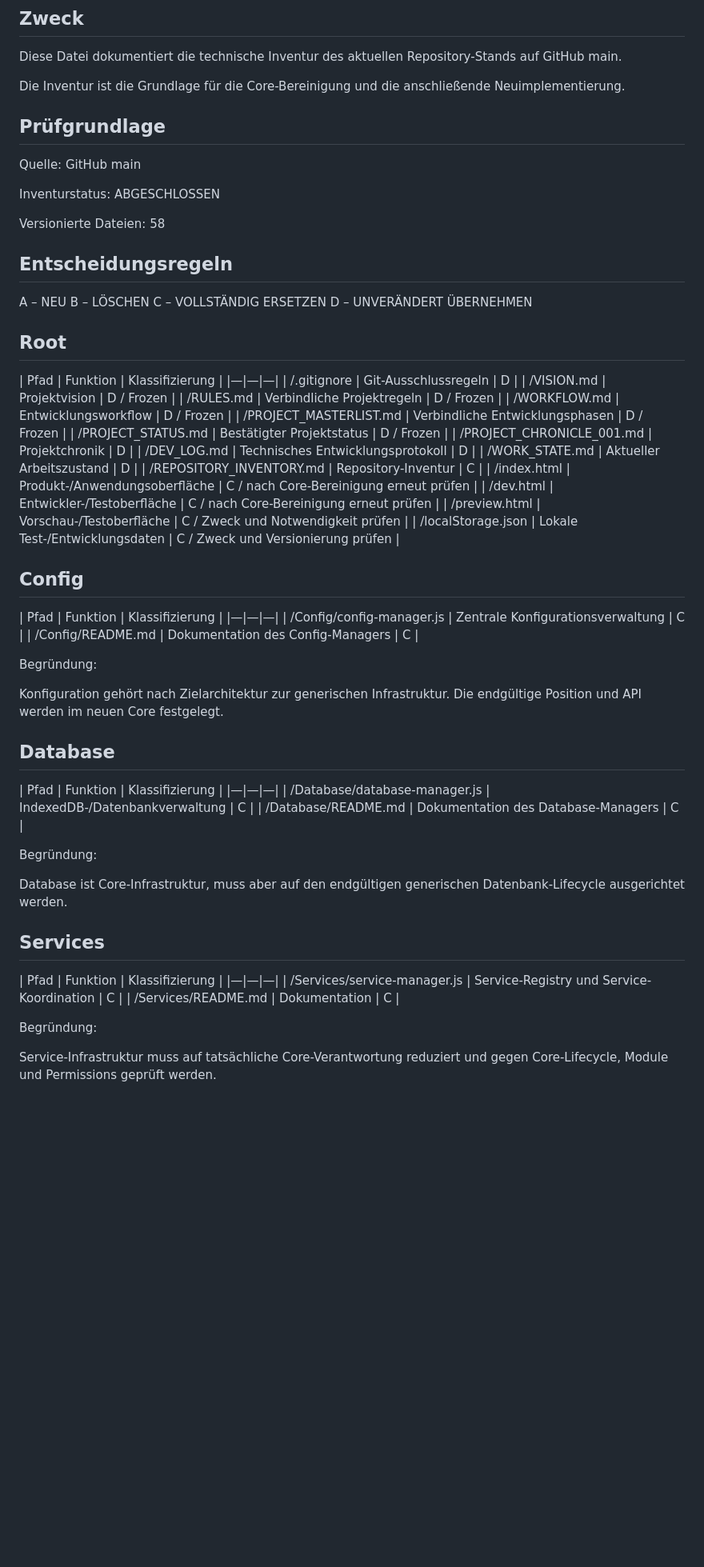
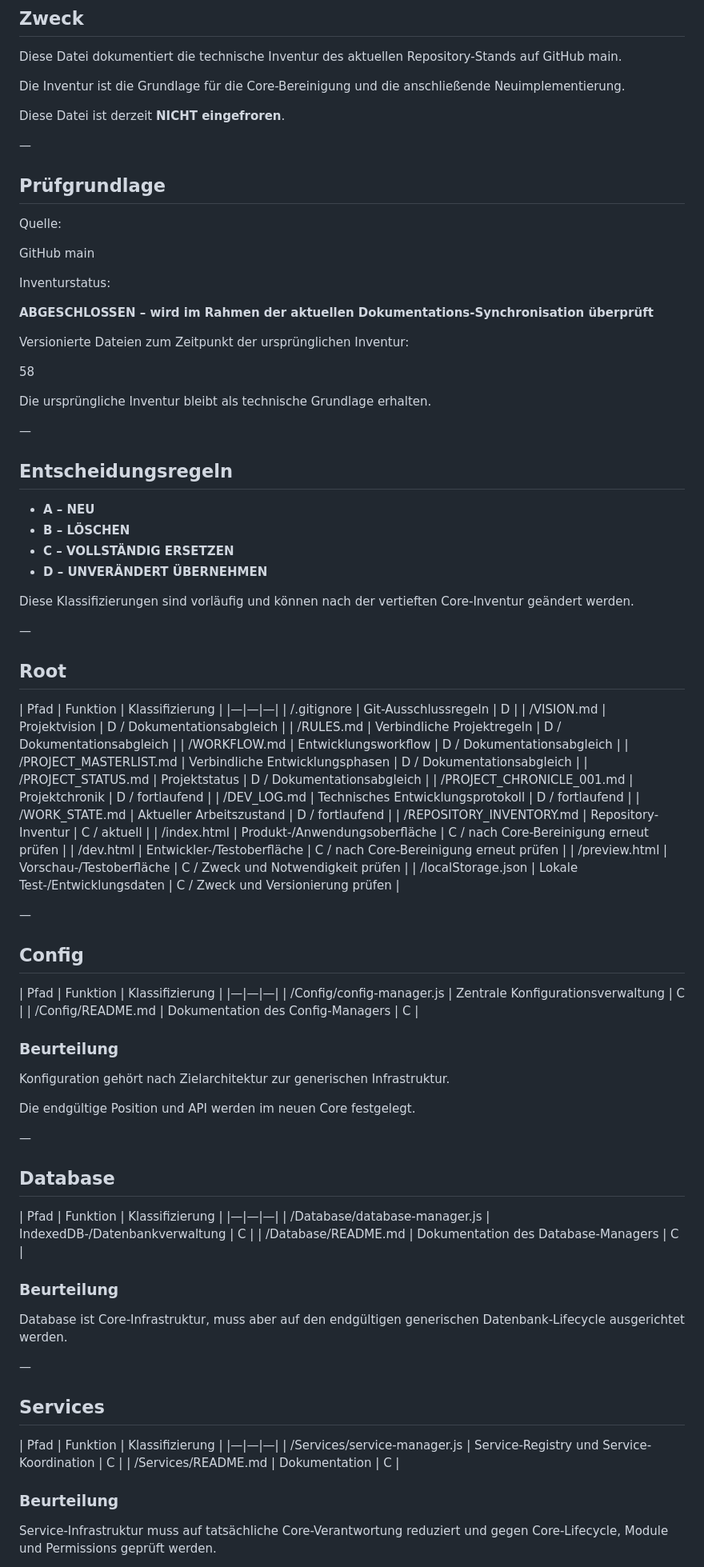
Before and after one commit to El-Ninjo1965/CatchTrack-V.1.0, a Markdown page: REPOSITORY_INVENTORY.md, the part around one of its changes. Shown at 80% size. GitHub-like rendering; blank space fills up the shorter version.

```diff
--- a/REPOSITORY_INVENTORY.md
+++ b/REPOSITORY_INVENTORY.md
@@ -6,42 +6,59 @@ Diese Datei dokumentiert die technische Inventur des aktuellen Repository-Stands
 
 Die Inventur ist die Grundlage für die Core-Bereinigung und die anschließende Neuimplementierung.
 
+Diese Datei ist derzeit **NICHT eingefroren**.
+
+—
+
 ## Prüfgrundlage
 
 Quelle:
+
 GitHub main
 
 Inventurstatus:
-ABGESCHLOSSEN
 
-Versionierte Dateien:
+**ABGESCHLOSSEN – wird im Rahmen der aktuellen Dokumentations-Synchronisation überprüft**
+
+Versionierte Dateien zum Zeitpunkt der ursprünglichen Inventur:
+
 58
+
+Die ursprüngliche Inventur bleibt als technische Grundlage erhalten.
+
+—
 
 ## Entscheidungsregeln
 
-A – NEU
-B – LÖSCHEN
-C – VOLLSTÄNDIG ERSETZEN
-D – UNVERÄNDERT ÜBERNEHMEN
+- **A – NEU**
+- **B – LÖSCHEN**
+- **C – VOLLSTÄNDIG ERSETZEN**
+- **D – UNVERÄNDERT ÜBERNEHMEN**
+
+Diese Klassifizierungen sind vorläufig und können nach der vertieften Core-Inventur geändert werden.
+
+—
 
 ## Root
 
 | Pfad | Funktion | Klassifizierung |
 |—|—|—|
 | /.gitignore | Git-Ausschlussregeln | D |
-| /VISION.md | Projektvision | D / Frozen |
-| /RULES.md | Verbindliche Projektregeln | D / Frozen |
-| /WORKFLOW.md | Entwicklungsworkflow | D / Frozen |
-| /PROJECT_MASTERLIST.md | Verbindliche Entwicklungsphasen | D / Frozen |
-| /PROJECT_STATUS.md | Bestätigter Projektstatus | D / Frozen |
-| /PROJECT_CHRONICLE_001.md | Projektchronik | D |
-| /DEV_LOG.md | Technisches Entwicklungsprotokoll | D |
-| /WORK_STATE.md | Aktueller Arbeitszustand | D |
-| /REPOSITORY_INVENTORY.md | Repository-Inventur | C |
+| /VISION.md | Projektvision | D / Dokumentationsabgleich |
+| /RULES.md | Verbindliche Projektregeln | D / Dokumentationsabgleich |
+| /WORKFLOW.md | Entwicklungsworkflow | D / Dokumentationsabgleich |
+| /PROJECT_MASTERLIST.md | Verbindliche Entwicklungsphasen | D / Dokumentationsabgleich |
+| /PROJECT_STATUS.md | Projektstatus | D / Dokumentationsabgleich |
+| /PROJECT_CHRONICLE_001.md | Projektchronik | D / fortlaufend |
+| /DEV_LOG.md | Technisches Entwicklungsprotokoll | D / fortlaufend |
+| /WORK_STATE.md | Aktueller Arbeitszustand | D / fortlaufend |
+| /REPOSITORY_INVENTORY.md | Repository-Inventur | C / aktuell |
 | /index.html | Produkt-/Anwendungsoberfläche | C / nach Core-Bereinigung erneut prüfen |
 | /dev.html | Entwickler-/Testoberfläche | C / nach Core-Bereinigung erneut prüfen |
 | /preview.html | Vorschau-/Testoberfläche | C / Zweck und Notwendigkeit prüfen |
 | /localStorage.json | Lokale Test-/Entwicklungsdaten | C / Zweck und Versionierung prüfen |
+
+—
 
 ## Config
 
@@ -50,9 +67,13 @@ D – UNVERÄNDERT ÜBERNEHMEN
 | /Config/config-manager.js | Zentrale Konfigurationsverwaltung | C |
 | /Config/README.md | Dokumentation des Config-Managers | C |
 
-Begründung:
+### Beurteilung
 
-Konfiguration gehört nach Zielarchitektur zur generischen Infrastruktur. Die endgültige Position und API werden im neuen Core festgelegt.
+Konfiguration gehört nach Zielarchitektur zur generischen Infrastruktur.
+
+Die endgültige Position und API werden im neuen Core festgelegt.
+
+—
 
 ## Database
 
@@ -61,9 +82,11 @@ Konfiguration gehört nach Zielarchitektur zur generischen Infrastruktur. Die en
 | /Database/database-manager.js | IndexedDB-/Datenbankverwaltung | C |
 | /Database/README.md | Dokumentation des Database-Managers | C |
 
-Begründung:
+### Beurteilung
 
 Database ist Core-Infrastruktur, muss aber auf den endgültigen generischen Datenbank-Lifecycle ausgerichtet werden.
+
+—
 
 ## Services
 
@@ -72,6 +95,6 @@ Database ist Core-Infrastruktur, muss aber auf den endgültigen generischen Date
 | /Services/service-manager.js | Service-Registry und Service-Koordination | C |
 | /Services/README.md | Dokumentation | C |
 
-Begründung:
+### Beurteilung
 
 Service-Infrastruktur muss auf tatsächliche Core-Verantwortung reduziert und gegen Core-Lifecycle, Module und Permissions geprüft werden.
```
Also changed, not shown: other parts of REPOSITORY_INVENTORY.md (+85 -32 lines).
